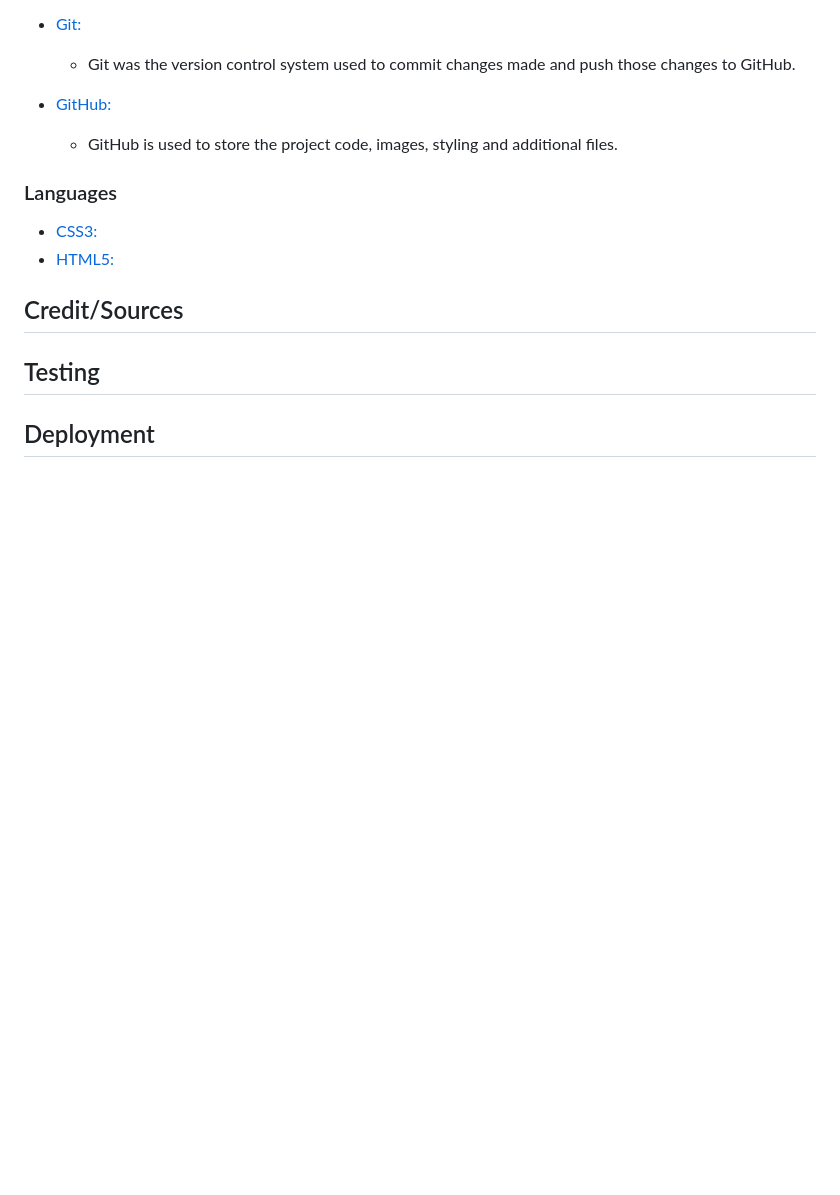
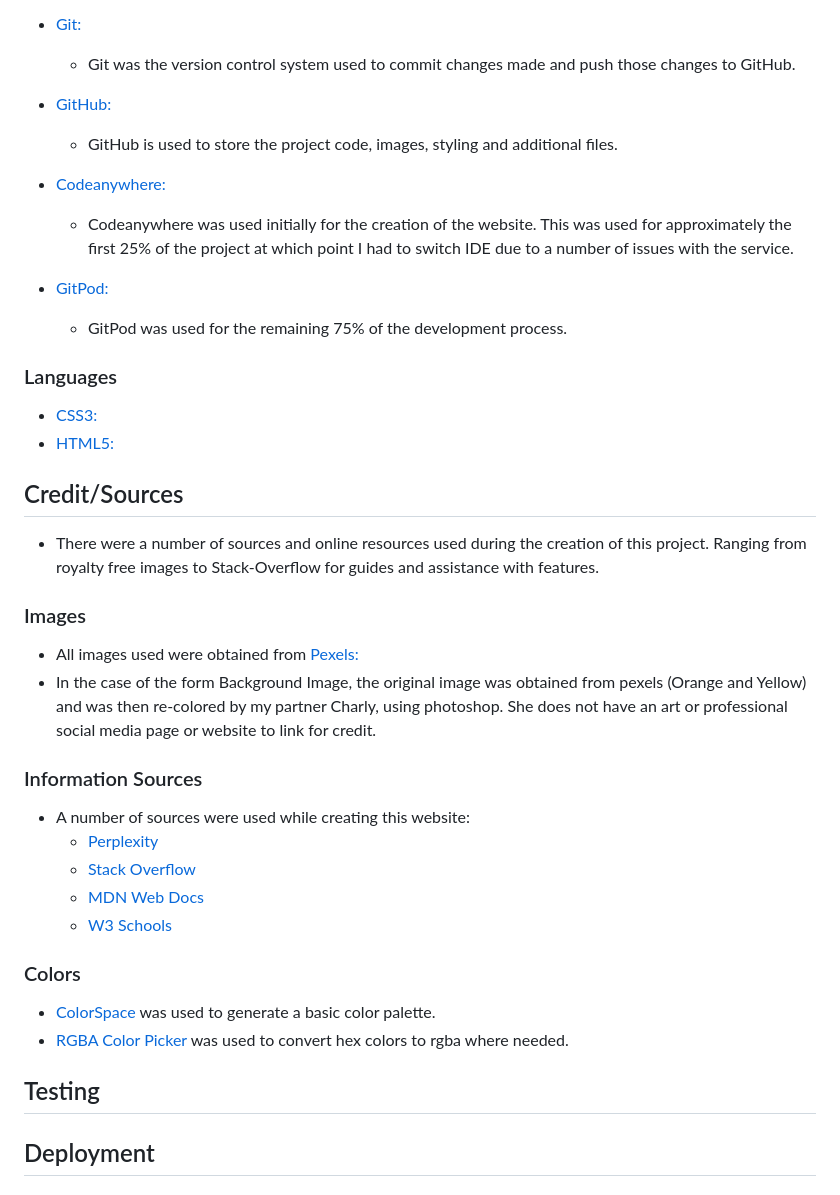
Before and after one commit to eakoc/SeePlayStay, a Markdown page: README.md, the part around the change printed below. Drawn GitHub-style; blank space fills up the shorter version.

Commit message:
updated spelling error of aria-label on home page. Additional content added to readme

```diff
--- a/README.md
+++ b/README.md
@@ -129,13 +128,34 @@ The purpose of See - Play - Stay was to create a travel website for gamers. In t
 * [GitHub:](http://github.com/)
     * GitHub is used to store the project code, images, styling and additional files.
 
+* [Codeanywhere:](https://codeanywhere.com/solutions/collaborate)
+    * Codeanywhere was used initially for the creation of the website. This was used for approximately the first 25% of the project at which point I had to switch IDE due to a number of issues with the service.
+
+* [GitPod:](https://www.gitpod.io/)
+    * GitPod was used for the remaining 75% of the development process.
+
 ### Languages
-
 * [CSS3:](https://en.wikipedia.org/wiki/CSS)
 * [HTML5:](https://en.wikipedia.org/wiki/HTML5)
 
 
 ## Credit/Sources
+* There were a number of sources and online resources used during the creation of this project. Ranging from royalty free images to Stack-Overflow for guides and assistance with features.
+
+### Images
+* All images used were obtained from [Pexels:](https://www.pexels.com/)
+* In the case of the form Background Image, the original image was obtained from pexels (Orange and Yellow) and was then re-colored by my partner Charly, using photoshop. She does not have an art or professional social media page or website to link for credit.
+
+### Information Sources
+* A number of sources were used while creating this website:
+    * [Perplexity](perplexity.ai)
+    * [Stack Overflow](https://stackoverflow.com/)
+    * [MDN Web Docs](https://developer.mozilla.org/en-US/)
+    * [W3 Schools](https://www.w3schools.com/)
+
+### Colors
+* [ColorSpace](https://mycolor.space/) was used to generate a basic color palette.
+* [RGBA Color Picker](https://rgbacolorpicker.com/hex-to-rgba) was used to convert hex colors to rgba where needed.
 
 ## Testing
 
```
Also changed, not shown: other parts of README.md (+0 -1 lines).
